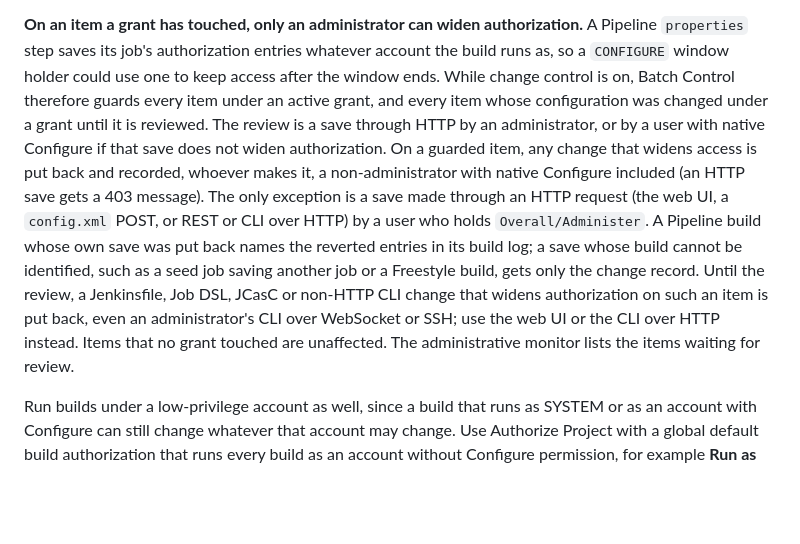
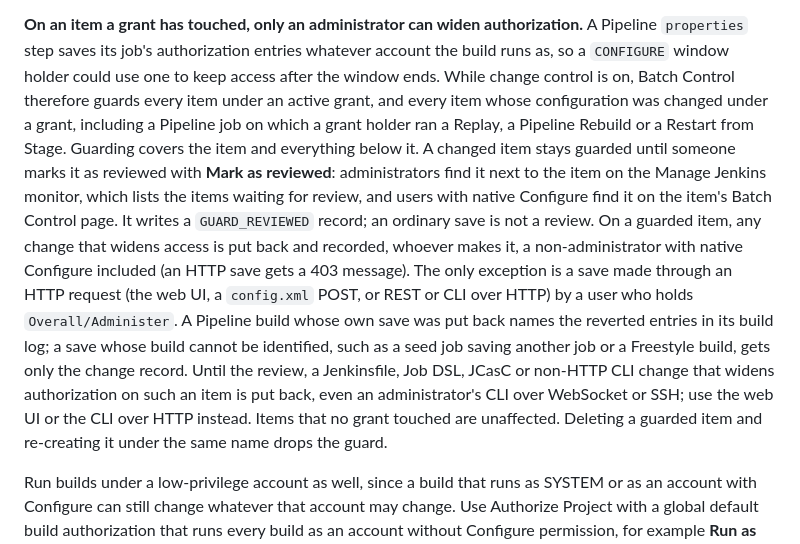
Before and after one commit to YongGoose/batch-control-plugin, a Markdown page: README.md, the part around the change. Drawn GitHub-style; blank space fills up the shorter version.

```diff
--- a/README.md
+++ b/README.md
@@ -474,20 +474,25 @@ authorization.** A Pipeline `properties` step saves its job's authorization
 entries whatever account the build runs as, so a `CONFIGURE` window holder could
 use one to keep access after the window ends. While change control is on, Batch
 Control therefore guards every item under an active grant, and every item whose
-configuration was changed under a grant until it is reviewed. The review is a
-save through HTTP by an administrator, or by a user with native Configure if
-that save does not widen authorization. On a guarded item, any change that
-widens access is put back and recorded, whoever makes it, a non-administrator
-with native Configure included (an HTTP save gets a 403 message). The only
-exception is a save made through an HTTP request (the web UI, a `config.xml`
-POST, or REST or CLI over HTTP) by a user who holds `Overall/Administer`. A
-Pipeline build whose own save was put back names the reverted entries in its
-build log; a save whose build cannot be identified, such as a seed job saving
-another job or a Freestyle build, gets only the change record. Until the review, a
-Jenkinsfile, Job DSL, JCasC or non-HTTP CLI change that widens authorization on
-such an item is put back, even an administrator's CLI over WebSocket or SSH; use
-the web UI or the CLI over HTTP instead. Items that no grant touched are
-unaffected. The administrative monitor lists the items waiting for review.
+configuration was changed under a grant, including a Pipeline job on which a
+grant holder ran a Replay, a Pipeline Rebuild or a Restart from Stage. Guarding
+covers the item and everything below it. A changed item stays guarded until
+someone marks it as reviewed with **Mark as reviewed**: administrators find it
+next to the item on the Manage Jenkins monitor, which lists the items waiting
+for review, and users with native Configure find it on the item's Batch Control
+page. It writes a `GUARD_REVIEWED` record; an ordinary save is not a review. On
+a guarded item, any change that widens access is put back and recorded, whoever
+makes it, a non-administrator with native Configure included (an HTTP save gets
+a 403 message). The only exception is a save made through an HTTP request (the
+web UI, a `config.xml` POST, or REST or CLI over HTTP) by a user who holds
+`Overall/Administer`. A Pipeline build whose own save was put back names the
+reverted entries in its build log; a save whose build cannot be identified,
+such as a seed job saving another job or a Freestyle build, gets only the change
+record. Until the review, a Jenkinsfile, Job DSL, JCasC or non-HTTP CLI change
+that widens authorization on such an item is put back, even an administrator's
+CLI over WebSocket or SSH; use the web UI or the CLI over HTTP instead. Items
+that no grant touched are unaffected. Deleting a guarded item and re-creating it
+under the same name drops the guard.
 
 Run builds under a low-privilege account as well, since a build that runs as
 SYSTEM or as an account with Configure can still change whatever that account
```
Also changed, not shown: docs/LIMITATIONS.md (+36 -19 lines).
